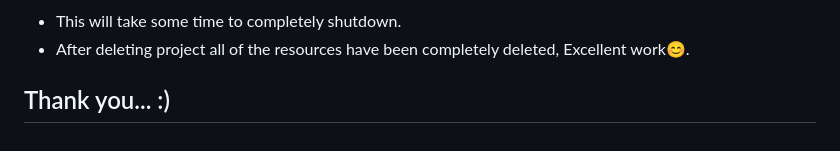
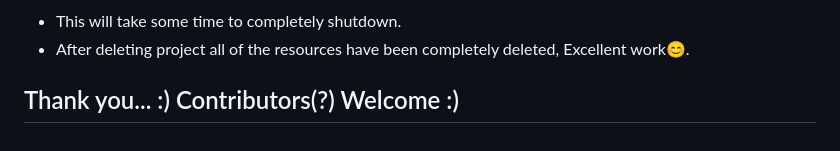
Before and after one commit to maheshrajannan/HelmCrackDetectionV2, a Markdown page: README.md, the part around the change. Rendered like a GitHub page.

```diff
--- a/README.md
+++ b/README.md
@@ -230,4 +230,4 @@ The purpose is NOT,
    * This will take some time to completely shutdown.
    * After deleting project all of the resources have been completely deleted, Excellent work😊.
 
-## Thank you... :)
+## Thank you... :) Contributors(?) Welcome :)
```
